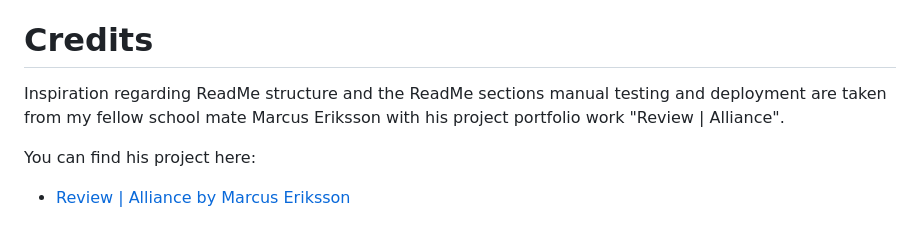
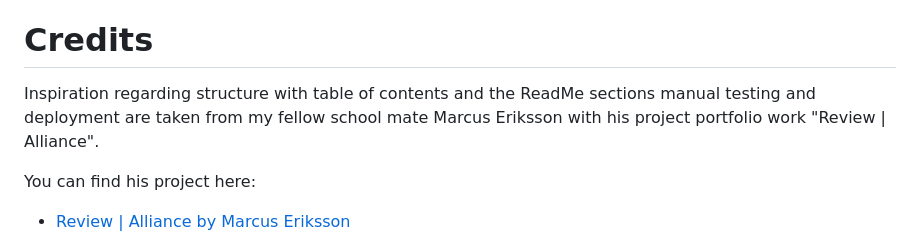
Before and after one commit to olleholmgren/nightwish-blog, a Markdown page: README.md, the part around one of its changes. GitHub-like rendering.

Commit message:
slight changes to readme file

```diff
--- a/README.md
+++ b/README.md
@@ -491,7 +490,7 @@ The live link to the 'Review | Alliance' site on Heroku an be found [here](https
 
 [Back to top](<#table-of-content>)
 # Credits
-Inspiration regarding ReadMe structure and the ReadMe sections manual testing and deployment are taken from my fellow school mate Marcus Eriksson with his project portfolio work "Review | Alliance".
+Inspiration regarding structure with table of contents and the ReadMe sections manual testing and deployment are taken from my fellow school mate Marcus Eriksson with his project portfolio work "Review | Alliance".
 
 You can find his project here:
 * [Review | Alliance by Marcus Eriksson](https://github.com/worldofmarcus/project-portfolio-4/)
```
Also changed, not shown: other parts of README.md (+0 -1 lines).
